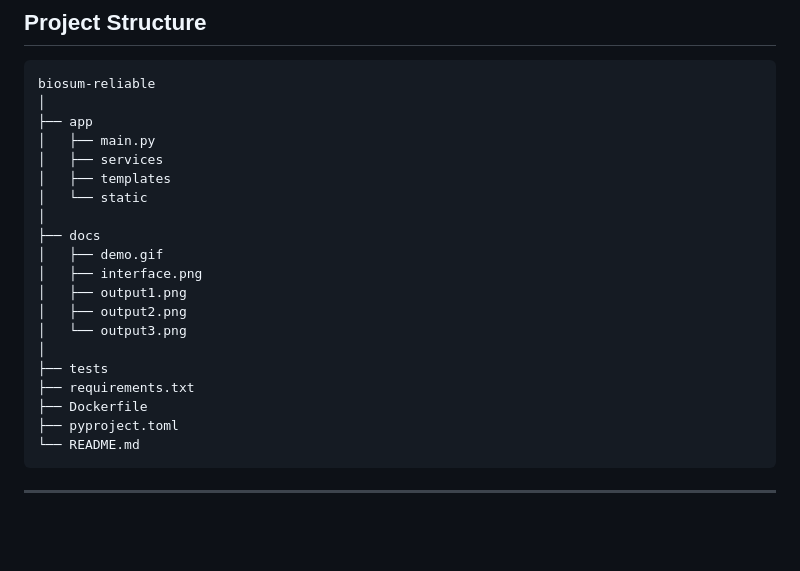
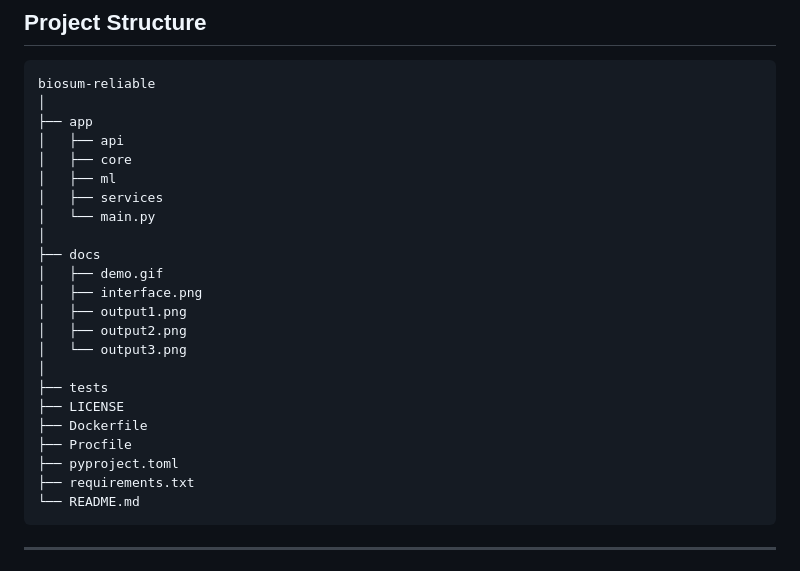
Before and after one commit to saloni-1919/biosum-reliable, a Markdown page: README.md, the part around the change. Rendered like a GitHub page; blank space fills up the shorter version.

````diff
--- a/README.md
+++ b/README.md
@@ -186,10 +186,11 @@ POST /api/summarize
 biosum-reliable
 │
 ├── app
-│   ├── main.py
+│   ├── api
+│   ├── core
+│   ├── ml
 │   ├── services
-│   ├── templates
-│   └── static
+│   └── main.py
 │
 ├── docs
 │   ├── demo.gif
@@ -199,9 +200,11 @@ biosum-reliable
 │   └── output3.png
 │
 ├── tests
+├── LICENSE
+├── Dockerfile
+├── Procfile
+├── pyproject.toml
 ├── requirements.txt
-├── Dockerfile
-├── pyproject.toml
 └── README.md
 ```
 ---
````
